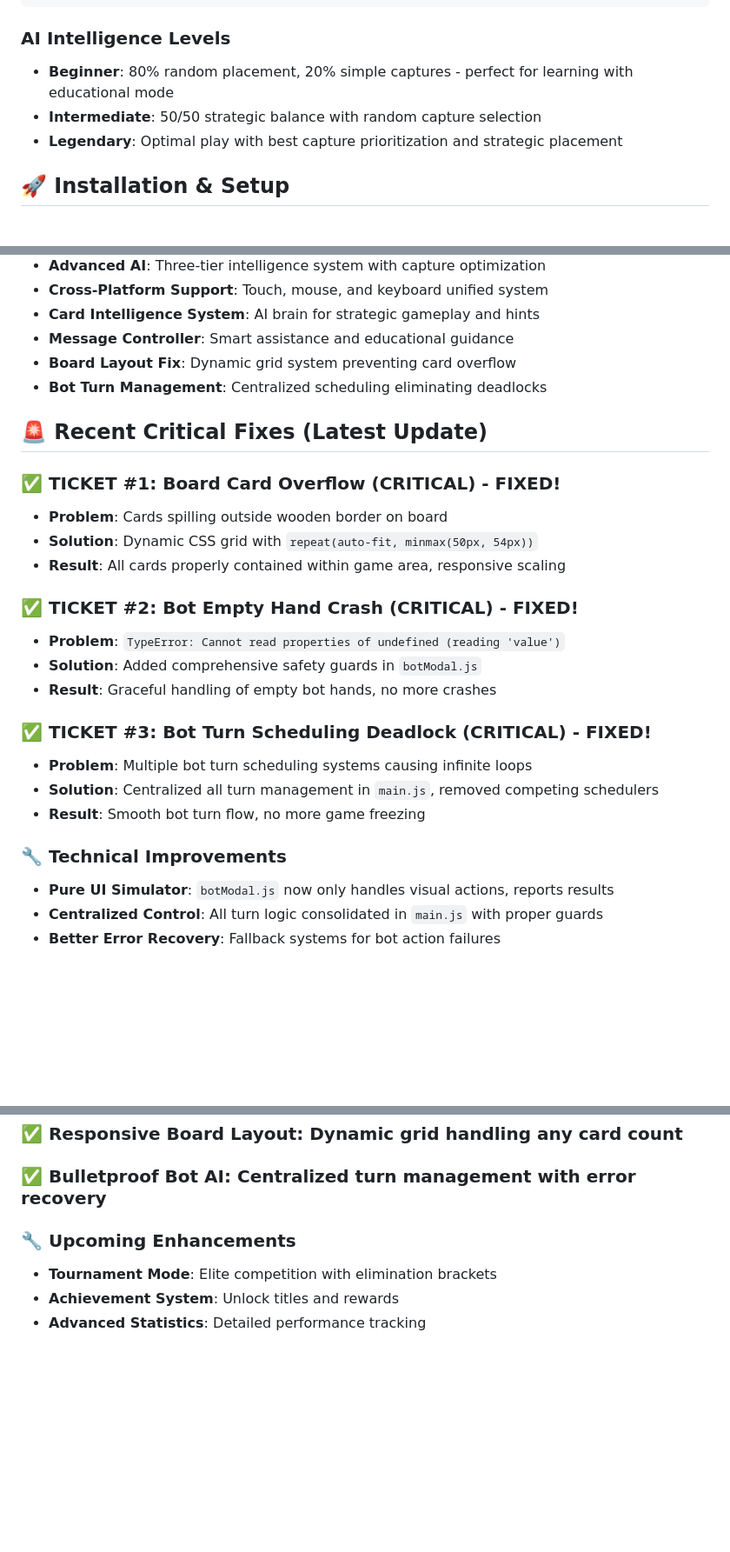
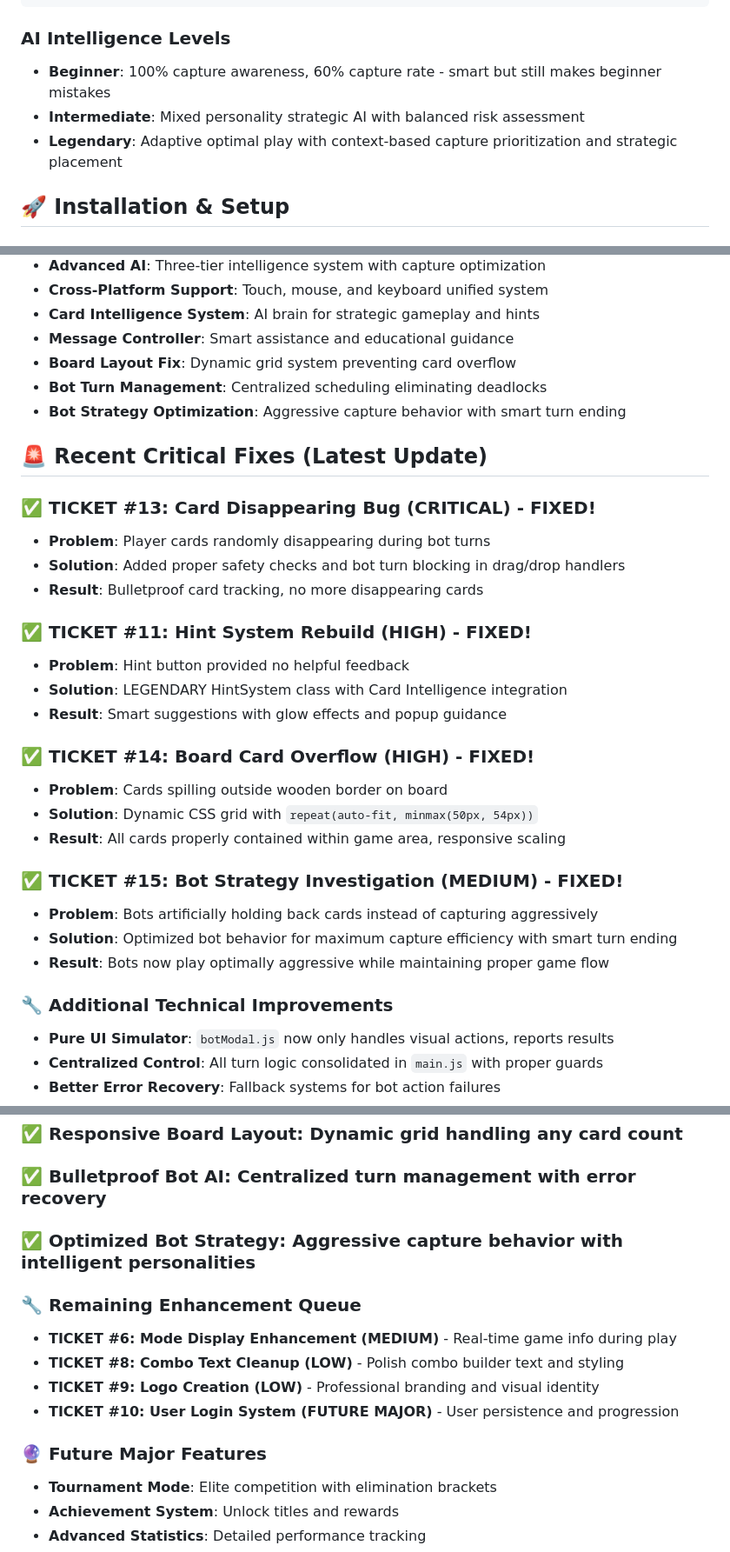
Before and after one commit to toocheesy/STACKED, a Markdown page: README.md, 3 parts joined by grey strips. Shown at 87% size. Rendered like a GitHub page; blank space fills up the shorter version.

````diff
--- a/README.md
+++ b/README.md
@@ -136,9 +136,9 @@ STACKED!/
 ```
 
 ### AI Intelligence Levels
-- **Beginner**: 80% random placement, 20% simple captures - perfect for learning with educational mode
-- **Intermediate**: 50/50 strategic balance with random capture selection
-- **Legendary**: Optimal play with best capture prioritization and strategic placement
+- **Beginner**: 100% capture awareness, 60% capture rate - smart but still makes beginner mistakes
+- **Intermediate**: Mixed personality strategic AI with balanced risk assessment
+- **Legendary**: Adaptive optimal play with context-based capture prioritization and strategic placement
 
 ## 🚀 Installation & Setup
 
@@ -245,25 +245,31 @@ modeSelector.registerMode('newmode', NewMode);
 - **Message Controller**: Smart assistance and educational guidance
 - **Board Layout Fix**: Dynamic grid system preventing card overflow
 - **Bot Turn Management**: Centralized scheduling eliminating deadlocks
+- **Bot Strategy Optimization**: Aggressive capture behavior with smart turn ending
 
 ## 🚨 Recent Critical Fixes (Latest Update)
 
-### ✅ **TICKET #1: Board Card Overflow (CRITICAL) - FIXED!**
+### ✅ **TICKET #13: Card Disappearing Bug (CRITICAL) - FIXED!**
+- **Problem**: Player cards randomly disappearing during bot turns
+- **Solution**: Added proper safety checks and bot turn blocking in drag/drop handlers
+- **Result**: Bulletproof card tracking, no more disappearing cards
+
+### ✅ **TICKET #11: Hint System Rebuild (HIGH) - FIXED!**
+- **Problem**: Hint button provided no helpful feedback
+- **Solution**: LEGENDARY HintSystem class with Card Intelligence integration
+- **Result**: Smart suggestions with glow effects and popup guidance
+
+### ✅ **TICKET #14: Board Card Overflow (HIGH) - FIXED!**
 - **Problem**: Cards spilling outside wooden border on board
 - **Solution**: Dynamic CSS grid with `repeat(auto-fit, minmax(50px, 54px))`
 - **Result**: All cards properly contained within game area, responsive scaling
 
-### ✅ **TICKET #2: Bot Empty Hand Crash (CRITICAL) - FIXED!**
-- **Problem**: `TypeError: Cannot read properties of undefined (reading 'value')`
-- **Solution**: Added comprehensive safety guards in `botModal.js`
-- **Result**: Graceful handling of empty bot hands, no more crashes
+### ✅ **TICKET #15: Bot Strategy Investigation (MEDIUM) - FIXED!**
+- **Problem**: Bots artificially holding back cards instead of capturing aggressively
+- **Solution**: Optimized bot behavior for maximum capture efficiency with smart turn ending
+- **Result**: Bots now play optimally aggressive while maintaining proper game flow
 
-### ✅ **TICKET #3: Bot Turn Scheduling Deadlock (CRITICAL) - FIXED!**
-- **Problem**: Multiple bot turn scheduling systems causing infinite loops
-- **Solution**: Centralized all turn management in `main.js`, removed competing schedulers
-- **Result**: Smooth bot turn flow, no more game freezing
-
-### 🔧 Technical Improvements
+### 🔧 Additional Technical Improvements
 - **Pure UI Simulator**: `botModal.js` now only handles visual actions, reports results
 - **Centralized Control**: All turn logic consolidated in `main.js` with proper guards
 - **Better Error Recovery**: Fallback systems for bot action failures
@@ -278,8 +284,15 @@ modeSelector.registerMode('newmode', NewMode);
 ### ✅ **Smart Message System**: Contextual feedback and guidance
 ### ✅ **Responsive Board Layout**: Dynamic grid handling any card count
 ### ✅ **Bulletproof Bot AI**: Centralized turn management with error recovery
+### ✅ **Optimized Bot Strategy**: Aggressive capture behavior with intelligent personalities
 
-### 🔧 Upcoming Enhancements
+### 🔧 Remaining Enhancement Queue
+- **TICKET #6: Mode Display Enhancement (MEDIUM)** - Real-time game info during play
+- **TICKET #8: Combo Text Cleanup (LOW)** - Polish combo builder text and styling
+- **TICKET #9: Logo Creation (LOW)** - Professional branding and visual identity
+- **TICKET #10: User Login System (FUTURE MAJOR)** - User persistence and progression
+
+### 🔮 Future Major Features
 - **Tournament Mode**: Elite competition with elimination brackets
 - **Achievement System**: Unlock titles and rewards
 - **Advanced Statistics**: Detailed performance tracking
````
Also changed, not shown: other parts of README.md (+3 -1 lines).
